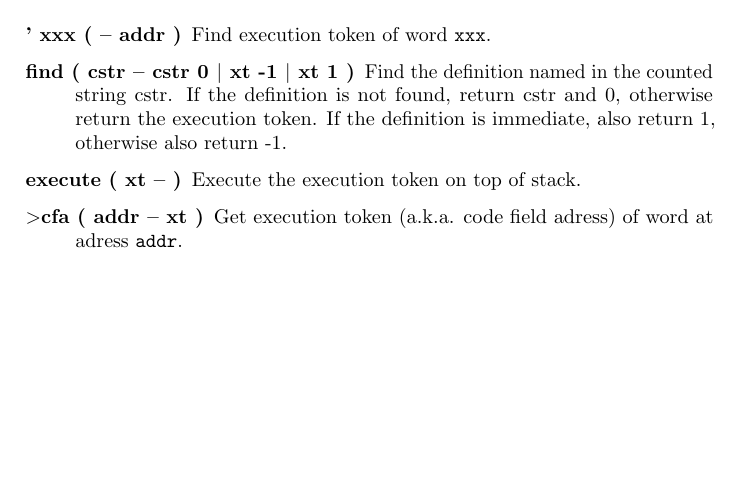
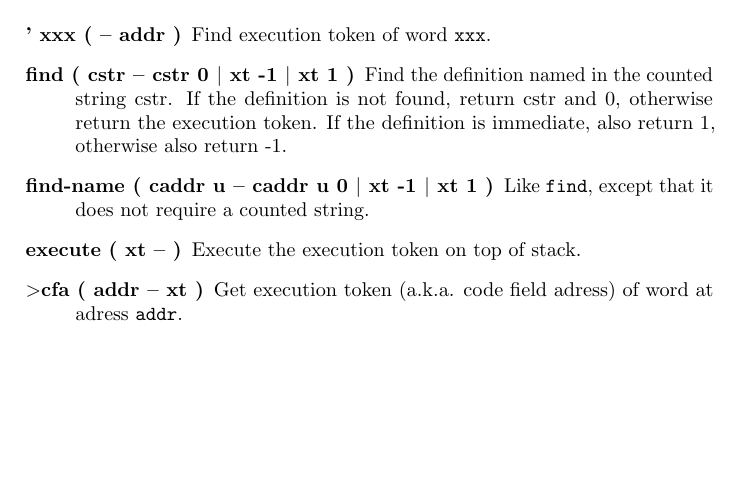
Before and after one commit to jkotlinski/durexforth, a LaTeX thesis (docs/manual.tex, which reads docs/forth.tex): part of page 20 of 32, cut so that both start at the same text, the shorter picture padded with empty space. Compiled offline with pdfLaTeX.

Commit message:
document find-name

```diff
--- a/docs/forth.tex
+++ b/docs/forth.tex
@@ -335,6 +335,7 @@ For more info about number formatting, read Starting Forth!
 \begin{description}
 \item[' xxx ( -- addr )] Find execution token of word \texttt{xxx}.
 \item[find ( cstr -- cstr 0 $\vert$ xt -1 $\vert$ xt 1 )] Find the definition named in the counted string cstr. If the definition is not found, return cstr and 0, otherwise return the execution token. If the definition is immediate, also return 1, otherwise also return -1.
+\item[find-name ( caddr u -- caddr u 0 $\vert$ xt -1 $\vert$ xt 1 )] Like \texttt{find}, except that it does not require a counted string.
 \item[execute ( xt -- )] Execute the execution token on top of stack.
 \item[$>$cfa ( addr -- xt )] Get execution token (a.k.a. code field adress) of word at adress \texttt{addr}.
 
```
